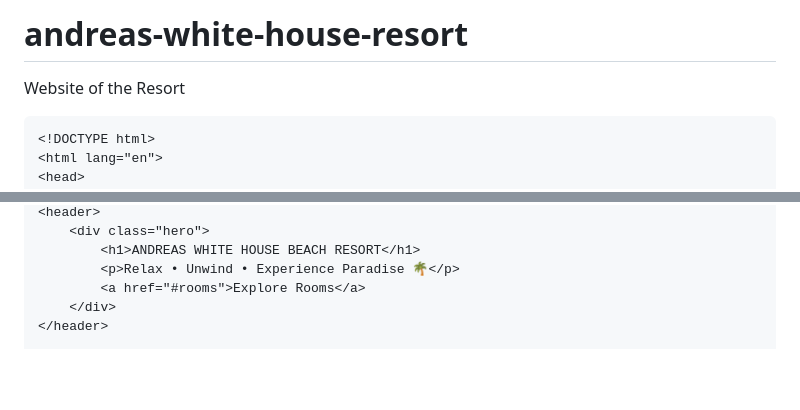
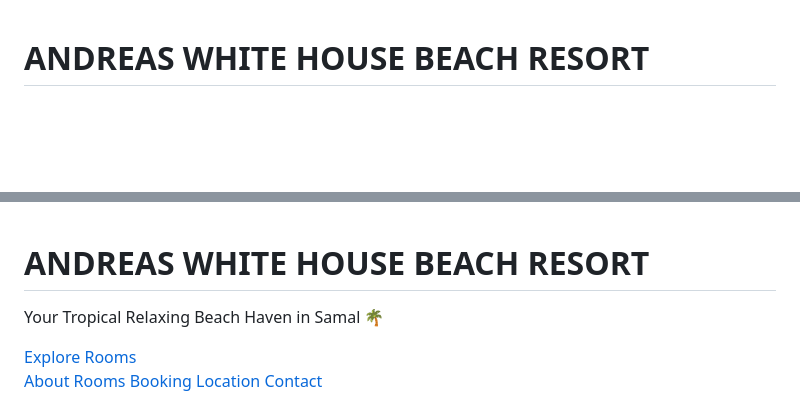
Before and after one commit to nathaliepareja25/andreas-white-house-resort, a Markdown page: README.md, 2 parts joined by grey strips. Drawn GitHub-style; blank space fills up the shorter version.

Commit message:
Revise resort description and clean up room section
Updated resort description and removed room details.

````diff
--- a/README.md
+++ b/README.md
@@ -1,6 +1,3 @@
-# andreas-white-house-resort
-Website of the Resort
-```html id="andreas-white-house-resort-final"
 <!DOCTYPE html>
 <html lang="en">
 <head>
@@ -240,7 +237,7 @@ nav a{
 <header>
     <div class="hero">
         <h1>ANDREAS WHITE HOUSE BEACH RESORT</h1>
-        <p>Relax • Unwind • Experience Paradise 🌴</p>
+        <p>Your Tropical Relaxing Beach Haven in Samal 🌴</p>
         <a href="#rooms">Explore Rooms</a>
     </div>
 </header>
````
Also changed, not shown: other parts of README.md (+1 -217 lines).
